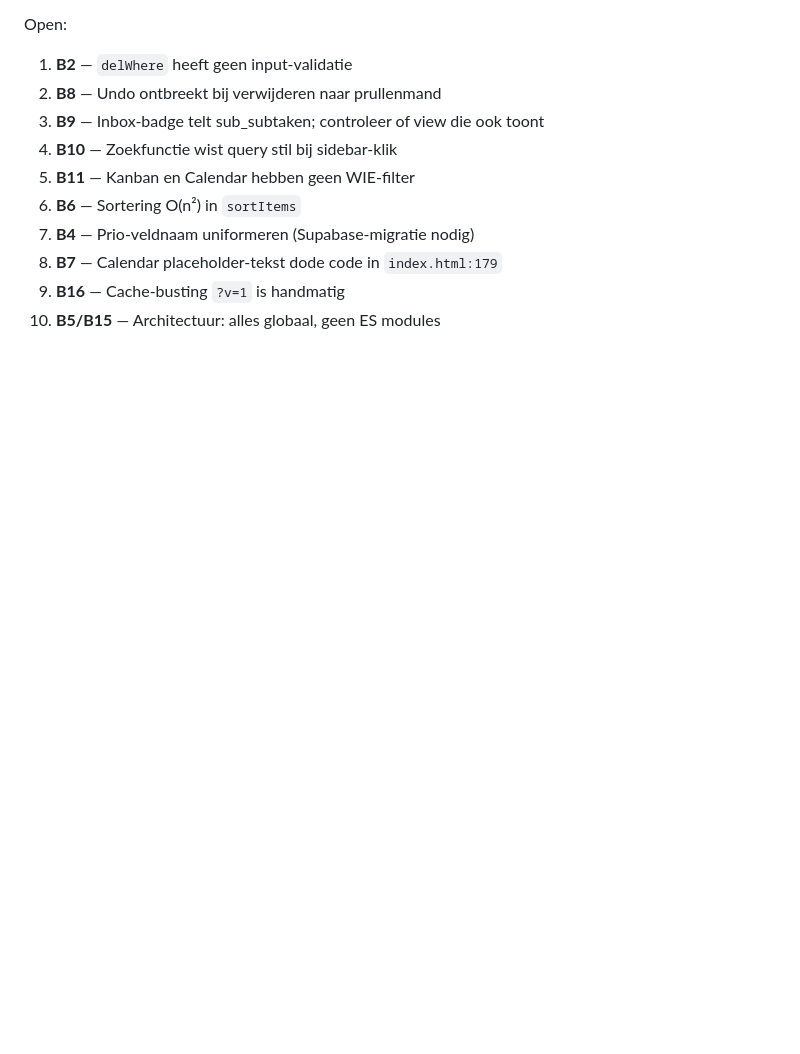
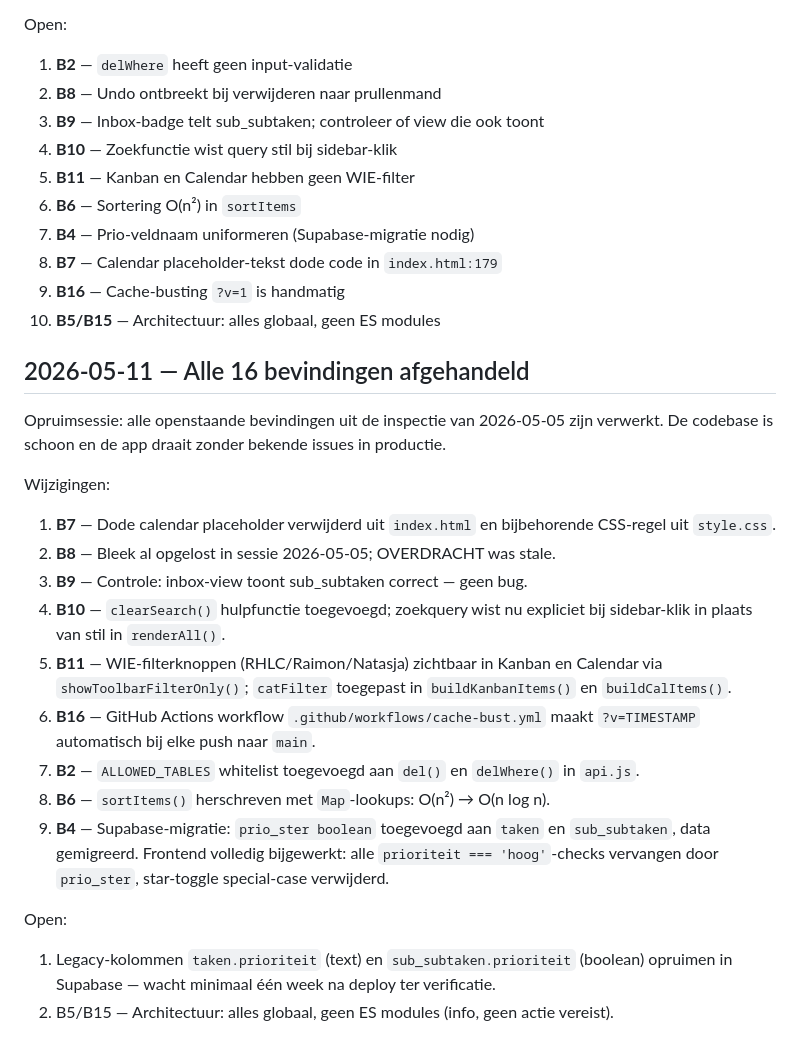
Before and after one commit to RHLOS/rhl-taakmanager, a Markdown page: PROJECTLOG.md, the part around the change. Rendered like a GitHub page; blank space fills up the shorter version.

Commit message:
Verwerking sessie 2026-05-11: PROJECTLOG aangevuld, BRIEFING bijgewerkt (prio_ster uniform, GitHub Actions)
Co-Authored-By: Claude Sonnet 4.6 <noreply@anthropic.com>

```diff
--- a/PROJECTLOG.md
+++ b/PROJECTLOG.md
@@ -159,3 +159,22 @@ Open:
 8. **B7** — Calendar placeholder-tekst dode code in `index.html:179`
 9. **B16** — Cache-busting `?v=1` is handmatig
 10. **B5/B15** — Architectuur: alles globaal, geen ES modules
+
+## 2026-05-11 — Alle 16 bevindingen afgehandeld
+
+Opruimsessie: alle openstaande bevindingen uit de inspectie van 2026-05-05 zijn verwerkt. De codebase is schoon en de app draait zonder bekende issues in productie.
+
+Wijzigingen:
+1. **B7** — Dode calendar placeholder verwijderd uit `index.html` en bijbehorende CSS-regel uit `style.css`.
+2. **B8** — Bleek al opgelost in sessie 2026-05-05; OVERDRACHT was stale.
+3. **B9** — Controle: inbox-view toont sub_subtaken correct — geen bug.
+4. **B10** — `clearSearch()` hulpfunctie toegevoegd; zoekquery wist nu expliciet bij sidebar-klik in plaats van stil in `renderAll()`.
+5. **B11** — WIE-filterknoppen (RHLC/Raimon/Natasja) zichtbaar in Kanban en Calendar via `showToolbarFilterOnly()`; `catFilter` toegepast in `buildKanbanItems()` en `buildCalItems()`.
+6. **B16** — GitHub Actions workflow `.github/workflows/cache-bust.yml` maakt `?v=TIMESTAMP` automatisch bij elke push naar `main`.
+7. **B2** — `ALLOWED_TABLES` whitelist toegevoegd aan `del()` en `delWhere()` in `api.js`.
+8. **B6** — `sortItems()` herschreven met `Map`-lookups: O(n²) → O(n log n).
+9. **B4** — Supabase-migratie: `prio_ster boolean` toegevoegd aan `taken` en `sub_subtaken`, data gemigreerd. Frontend volledig bijgewerkt: alle `prioriteit === 'hoog'`-checks vervangen door `prio_ster`, star-toggle special-case verwijderd.
+
+Open:
+1. Legacy-kolommen `taken.prioriteit` (text) en `sub_subtaken.prioriteit` (boolean) opruimen in Supabase — wacht minimaal één week na deploy ter verificatie.
+2. B5/B15 — Architectuur: alles globaal, geen ES modules (info, geen actie vereist).
```
Also changed, not shown: BRIEFING.md (+4 -3 lines).
